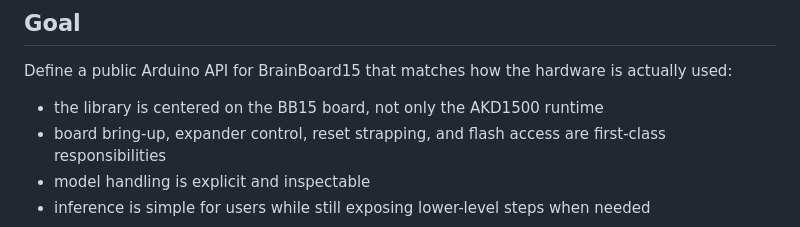
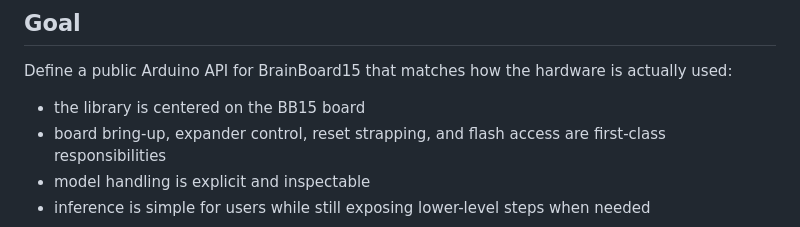
Before and after one commit to Brainchip-Inc/brainboard1500_arduino_library, a Markdown page: docs/API_DEFINITION.md, the part around the change. GitHub-like rendering.

```diff
--- a/docs/API_DEFINITION.md
+++ b/docs/API_DEFINITION.md
@@ -5,7 +5,7 @@
 Define a public Arduino API for BrainBoard15 that matches how the hardware is
 actually used:
 
-- the library is centered on the BB15 board, not only the AKD1500 runtime
+- the library is centered on the BB15 board
 - board bring-up, expander control, reset strapping, and flash access are
   first-class responsibilities
 - model handling is explicit and inspectable
```
Also changed, not shown: README.md (+4 -5 lines).
